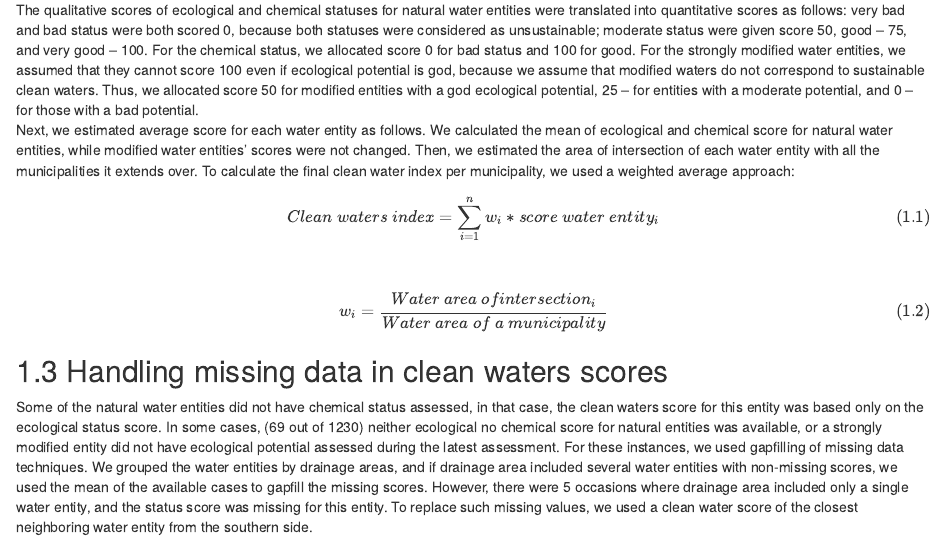
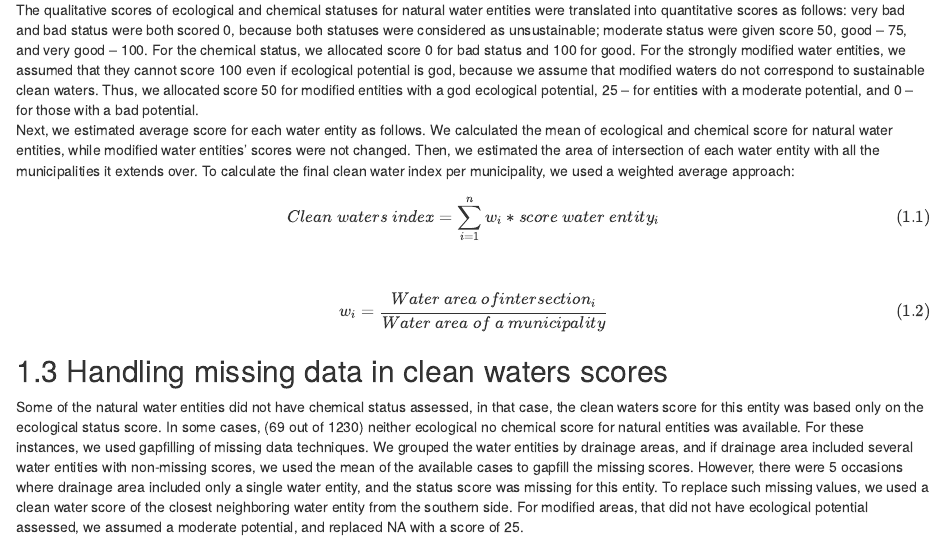
Before and after one commit to marinaesp/ohi_norway_bookdown, an R Markdown document (03-cleanwater.Rmd): the page in a window 1100 px wide, from 1040 px down. Rendered offline with R 4.5, knitr and Pandoc, with nearby package versions; drawn as R Markdown's standard HTML page in place of the format the file asks for.

Commit message:
Correct information on the missing data handling in the Clean waters goal

```diff
--- a/03-cleanwater.Rmd
+++ b/03-cleanwater.Rmd
@@ -48,5 +48,6 @@ w_i = \frac{Water \ area\ of intersection_i}{Water\ area \ of \ a \ municipality
 
 
 ## Handling missing data in clean waters scores
-Some of the natural water entities did not have chemical status assessed, in that case, the clean waters score for this entity was based only on the ecological status score. In some cases, (69 out of 1230) neither ecological no chemical score for natural entities was available, or a strongly modified entity did not have ecological potential assessed during the latest assessment. For these instances, we used gapfilling of missing data techniques. We grouped the water entities by drainage areas, and if drainage area included several water entities with non-missing scores, we used the mean of the available cases to gapfill the missing scores.
-	However, there were 5 occasions where drainage area included only a single water entity, and the status score was missing for this entity. To replace such missing values, we used a clean water score of the closest neighboring water entity from the southern side.
+Some of the natural water entities did not have chemical status assessed, in that case, the clean waters score for this entity was based only on the ecological status score. In some cases, (69 out of 1230) neither ecological no chemical score for natural entities was available. For these instances, we used gapfilling of missing data techniques. We grouped the water entities by drainage areas, and if drainage area included several water entities with non-missing scores, we used the mean of the available cases to gapfill the missing scores.
+However, there were 5 occasions where drainage area included only a single water entity, and the status score was missing for this entity. To replace such missing values, we used a clean water score of the closest neighboring water entity from the southern side.
+For modified areas, that did not have ecological potential assessed, we assumed a moderate potential, and replaced NA with a score of 25.
```
